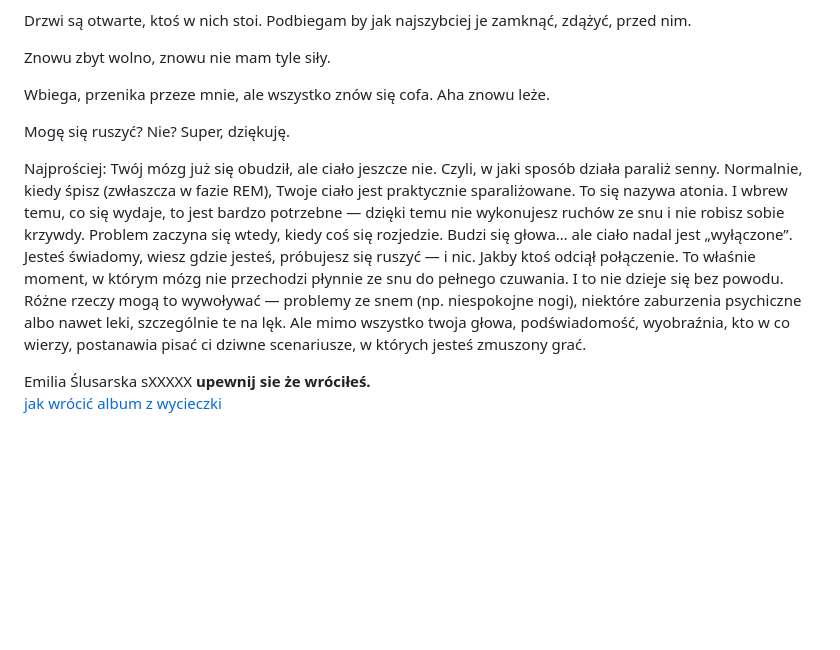
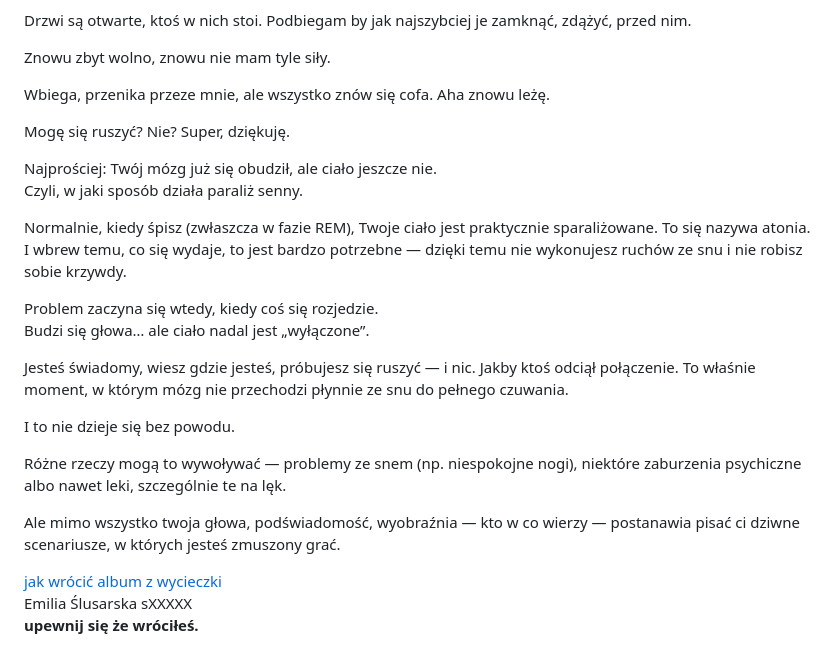
Before and after one commit to s36342-pja/s36342-pja.github.io, a Markdown page: README.md, the part around one of its changes. Drawn GitHub-style; blank space fills up the shorter version.

```diff
--- a/README.md
+++ b/README.md
@@ -105,22 +113,25 @@ Drzwi są otwarte, ktoś w nich stoi. Podbiegam by jak najszybciej je zamknąć,
 
 Znowu zbyt wolno, znowu nie mam tyle siły.
 
-Wbiega, przenika przeze mnie, ale wszystko znów się cofa. Aha znowu leże.
+Wbiega, przenika przeze mnie, ale wszystko znów się cofa. Aha znowu leżę.
 
 Mogę się ruszyć? Nie? Super, dziękuję.
 
 Najprościej: Twój mózg już się obudził, ale ciało jeszcze nie.
 Czyli, w jaki sposób działa paraliż senny.
+
 Normalnie, kiedy śpisz (zwłaszcza w fazie REM), Twoje ciało jest praktycznie sparaliżowane. To się nazywa atonia. I wbrew temu, co się wydaje, to jest bardzo potrzebne — dzięki temu nie wykonujesz ruchów ze snu i nie robisz sobie krzywdy.
+
 Problem zaczyna się wtedy, kiedy coś się rozjedzie.
 Budzi się głowa… ale ciało nadal jest „wyłączone”.
+
 Jesteś świadomy, wiesz gdzie jesteś, próbujesz się ruszyć — i nic. Jakby ktoś odciął połączenie. To właśnie moment, w którym mózg nie przechodzi płynnie ze snu do pełnego czuwania.
+
 I to nie dzieje się bez powodu.
+
 Różne rzeczy mogą to wywoływać — problemy ze snem (np. niespokojne nogi), niektóre zaburzenia psychiczne albo nawet leki, szczególnie te na lęk.
-Ale mimo wszystko twoja głowa, podświadomość, wyobraźnia, kto w co wierzy, postanawia pisać ci dziwne scenariusze, w których jesteś zmuszony grać.</p>
-  </div>
- <div class="footer">
-  Emilia Ślusarska sXXXXX
-  <b>upewnij sie że wróciłeś.</b>
+
+Ale mimo wszystko twoja głowa, podświadomość, wyobraźnia — kto w co wierzy — postanawia pisać ci dziwne scenariusze, w których jesteś zmuszony grać.
+    </p>
   </div>
 
@@ -129,4 +140,9 @@ Ale mimo wszystko twoja głowa, podświadomość, wyobraźnia, kto w co wierzy,
     <a href="album-z-wycieczki.html" class="link-box">album z wycieczki</a>
+  </div>
+
+  <div class="footer">
+    Emilia Ślusarska sXXXXX <br>
+    <b>upewnij się że wróciłeś.</b>
   </div>
 
 </div>
```
Also changed, not shown: other parts of README.md (+21 -13 lines).
